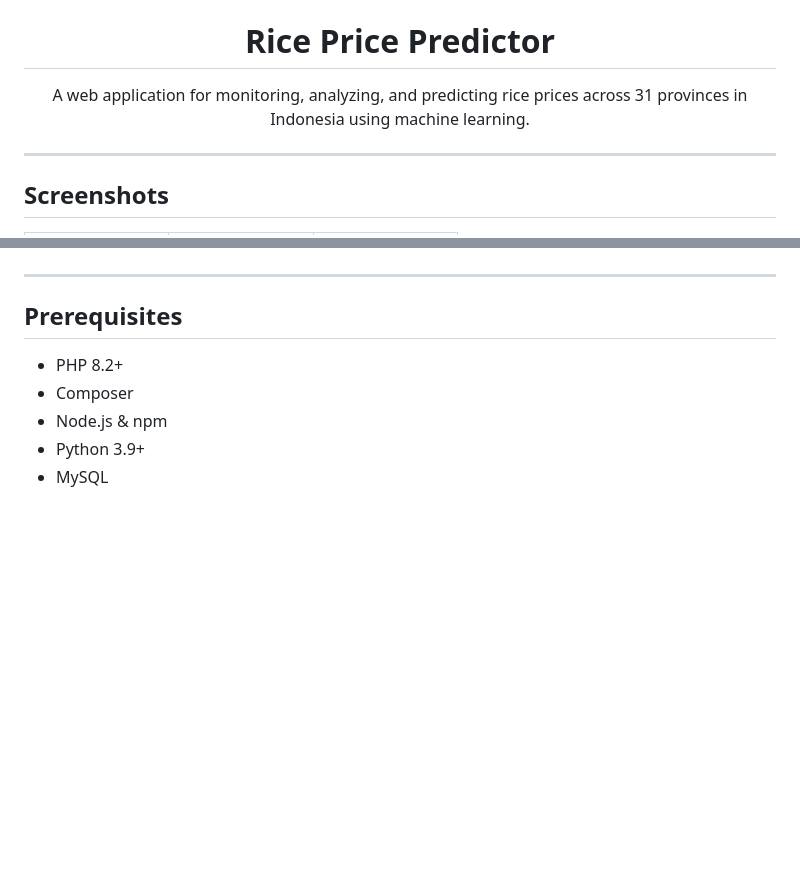
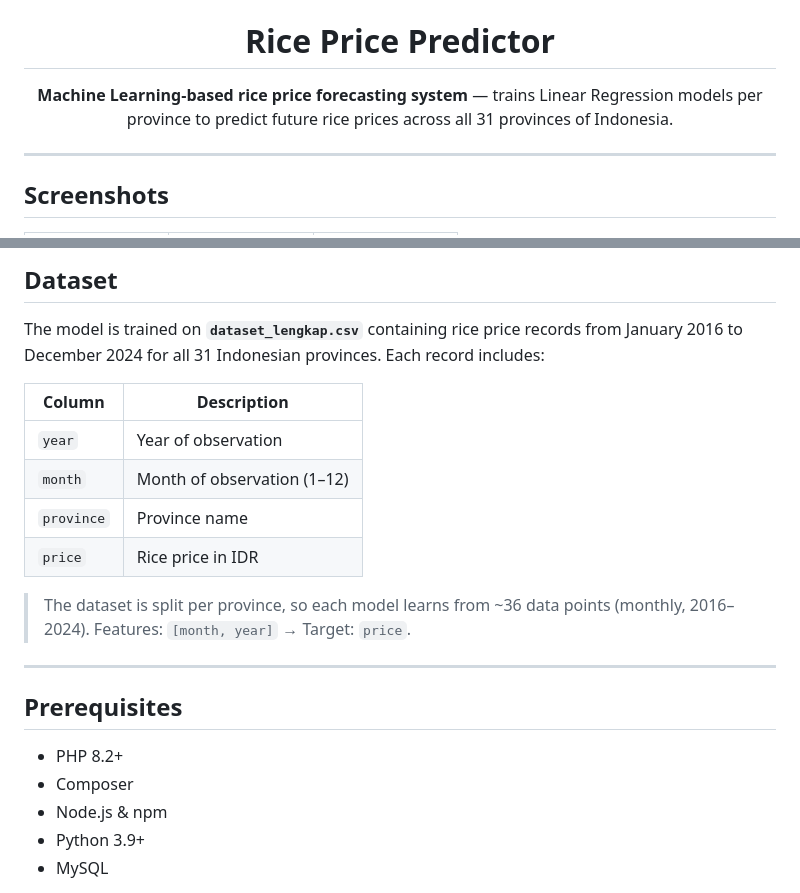
Before and after one commit to Mthala2310/Rice-Price-Predictor, a Markdown page: README.md, 2 parts joined by grey strips. GitHub-like rendering; blank space fills up the shorter version.

```diff
--- a/README.md
+++ b/README.md
@@ -10,7 +10,7 @@
 <h1 align="center">Rice Price Predictor</h1>
 
 <p align="center">
-  A web application for monitoring, analyzing, and predicting rice prices across 31 provinces in Indonesia using machine learning.
+  <b>Machine Learning-based rice price forecasting system</b> — trains Linear Regression models per province to predict future rice prices across all 31 provinces of Indonesia.
 </p>
 
 ---
@@ -67,3 +85,15 @@
+## Dataset
+
+The model is trained on **`dataset_lengkap.csv`** containing rice price records from January 2016 to December 2024 for all 31 Indonesian provinces. Each record includes:
+
+| Column | Description |
+|---|---|
+| `year` | Year of observation |
+| `month` | Month of observation (1–12) |
+| `province` | Province name |
+| `price` | Rice price in IDR |
+
+> The dataset is split per province, so each model learns from ~36 data points (monthly, 2016–2024). Features: `[month, year]` → Target: `price`.
 
 ---
 
```
Also changed, not shown: other parts of README.md (+37 -14 lines).
